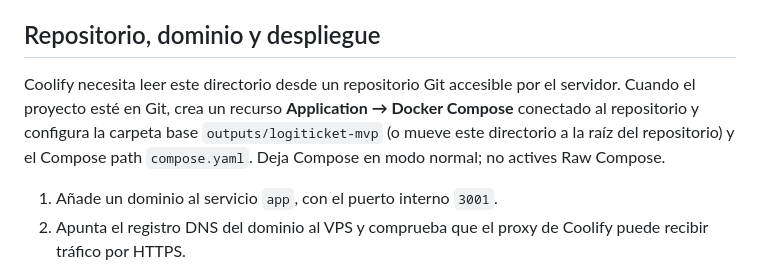
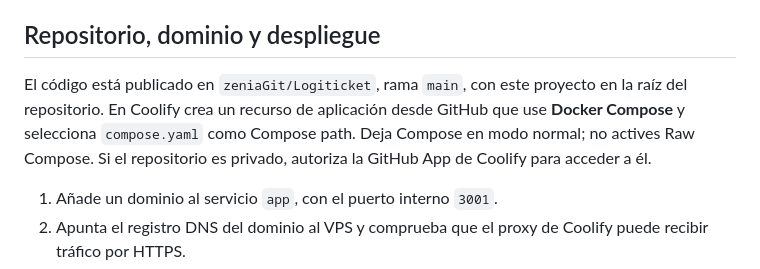
Before and after one commit to zeniaGit/Logiticket, a Markdown page: COOLIFY.md, the part around the change. Rendered like a GitHub page.

```diff
--- a/COOLIFY.md
+++ b/COOLIFY.md
@@ -14,7 +14,7 @@ El Internal URL suele tener la forma `postgres://usuario:contraseña@hostname-in
 
 ## Repositorio, dominio y despliegue
 
-Coolify necesita leer este directorio desde un repositorio Git accesible por el servidor. Cuando el proyecto esté en Git, crea un recurso **Application → Docker Compose** conectado al repositorio y configura la carpeta base `outputs/logiticket-mvp` (o mueve este directorio a la raíz del repositorio) y el Compose path `compose.yaml`. Deja Compose en modo normal; no actives Raw Compose.
+El código está publicado en `zeniaGit/Logiticket`, rama `main`, con este proyecto en la raíz del repositorio. En Coolify crea un recurso de aplicación desde GitHub que use **Docker Compose** y selecciona `compose.yaml` como Compose path. Deja Compose en modo normal; no actives Raw Compose. Si el repositorio es privado, autoriza la GitHub App de Coolify para acceder a él.
 
 1. Añade un dominio al servicio `app`, con el puerto interno `3001`.
 2. Apunta el registro DNS del dominio al VPS y comprueba que el proxy de Coolify puede recibir tráfico por HTTPS.
```
Also changed, not shown: DEPLOY_HETZNER_COOLIFY.md (+5 -5 lines), README.md (+1 -1 lines).
